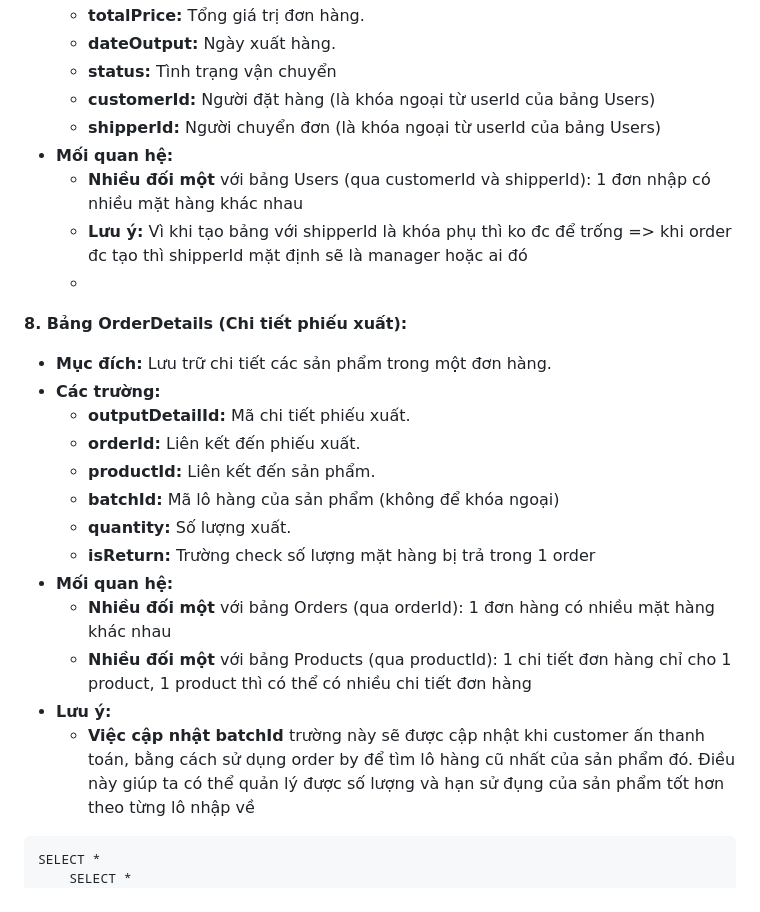
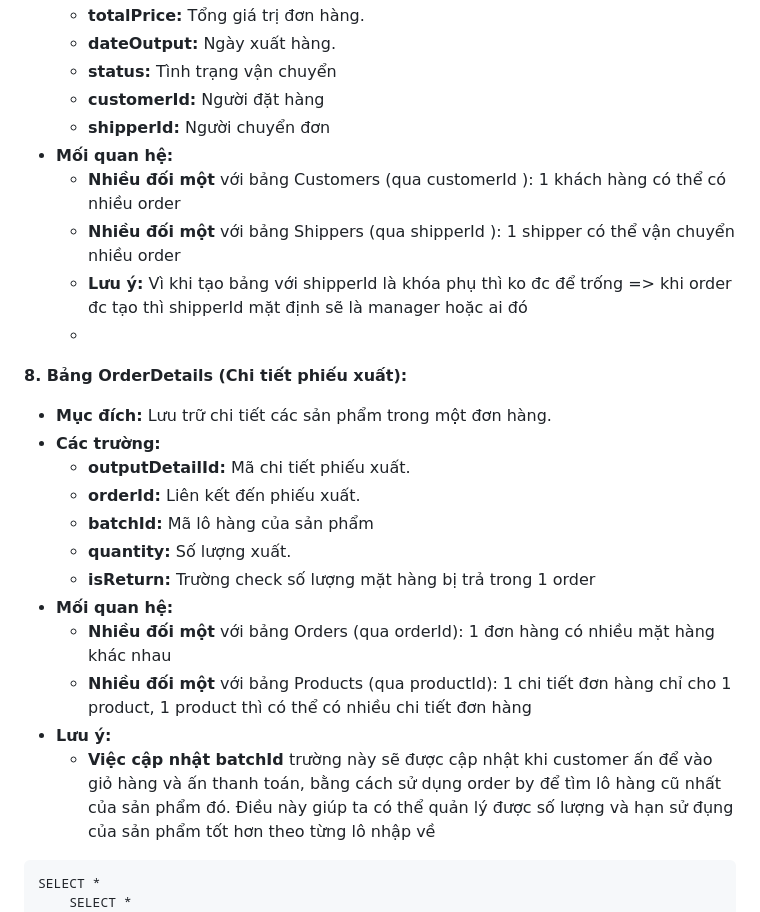
Before and after one commit to PaimonZero/FreshFoodStore, a Markdown page: README.md, the part around one of its changes. GitHub-like rendering.

````diff
--- a/README.md
+++ b/README.md
@@ -73,10 +95,11 @@
      * **totalPrice:** Tổng giá trị đơn hàng.
      * **dateOutput:** Ngày xuất hàng.
      * **status:** Tình trạng vận chuyển
-     * **customerId:** Người đặt hàng       (là khóa ngoại từ userId của bảng Users)
-     * **shipperId:** Người chuyển đơn      (là khóa ngoại từ userId của bảng Users)
+     * **customerId:** Người đặt hàng
+     * **shipperId:** Người chuyển đơn
    * **Mối quan hệ:**
-     * **Nhiều đối một** với bảng Users (qua customerId và shipperId): 1 đơn nhập có nhiều mặt hàng khác nhau
+     * **Nhiều đối một** với bảng Customers (qua customerId ): 1 khách hàng có thể có nhiều order
+     * **Nhiều đối một** với bảng Shippers (qua shipperId ): 1 shipper có thể vận chuyển nhiều order
      * **Lưu ý:** Vì khi tạo bảng với shipperId là khóa phụ thì ko đc để trống => khi order đc tạo thì shipperId mặt định sẽ là manager hoặc ai đó
      *
 **8. Bảng OrderDetails (Chi tiết phiếu xuất):**
@@ -84,15 +107,14 @@
    * **Các trường:**
      * **outputDetailId:** Mã chi tiết phiếu xuất.
      * **orderId:** Liên kết đến phiếu xuất.
-     * **productId:** Liên kết đến sản phẩm.
-     * **batchId:** Mã lô hàng của sản phẩm (không để khóa ngoại)
+     * **batchId:** Mã lô hàng của sản phẩm
      * **quantity:** Số lượng xuất.
      * **isReturn:** Trường check số lượng mặt hàng bị trả trong 1 order
    * **Mối quan hệ:**
      * **Nhiều đối một** với bảng Orders (qua orderId): 1 đơn hàng có nhiều mặt hàng khác nhau
      * **Nhiều đối một** với bảng Products (qua productId): 1 chi tiết đơn hàng chỉ cho 1 product, 1 product thì có thể có nhiều chi tiết đơn hàng
    * **Lưu ý:**
-     * **Việc cập nhật batchId** trường này sẽ được cập nhật khi customer ấn thanh toán, bằng cách sử dụng order by để tìm lô hàng cũ nhất của sản phẩm đó.
+     * **Việc cập nhật batchId** trường này sẽ được cập nhật khi customer ấn để vào giỏ hàng và ấn thanh toán, bằng cách sử dụng order by để tìm lô hàng cũ nhất của sản phẩm đó.
        Điều này giúp ta có thể quản lý được số lượng và hạn sử đụng của sản phẩm tốt hơn theo từng lô nhập về
 ```
 SELECT *
````
Also changed, not shown: other parts of README.md (+26 -4 lines).
